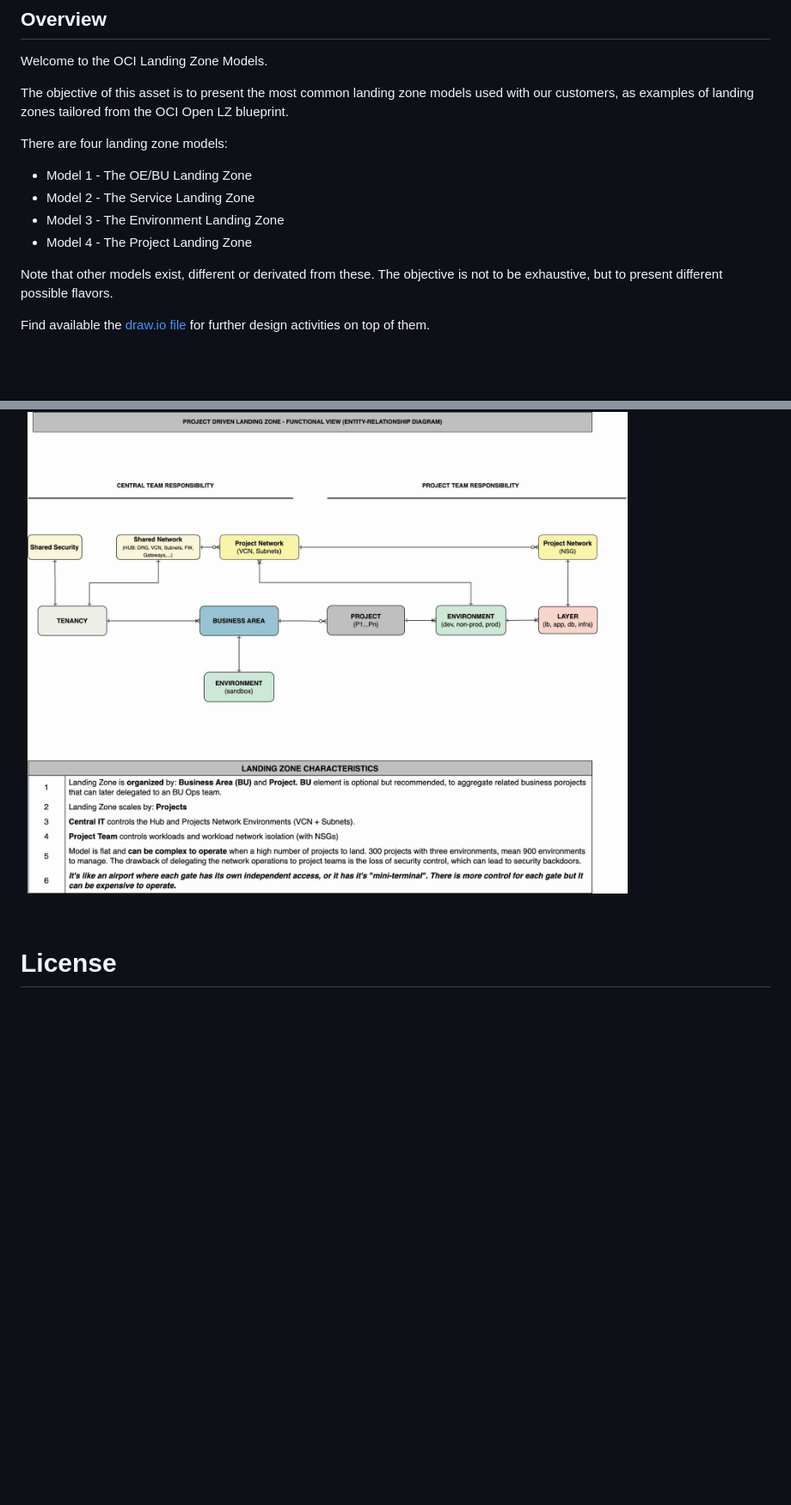
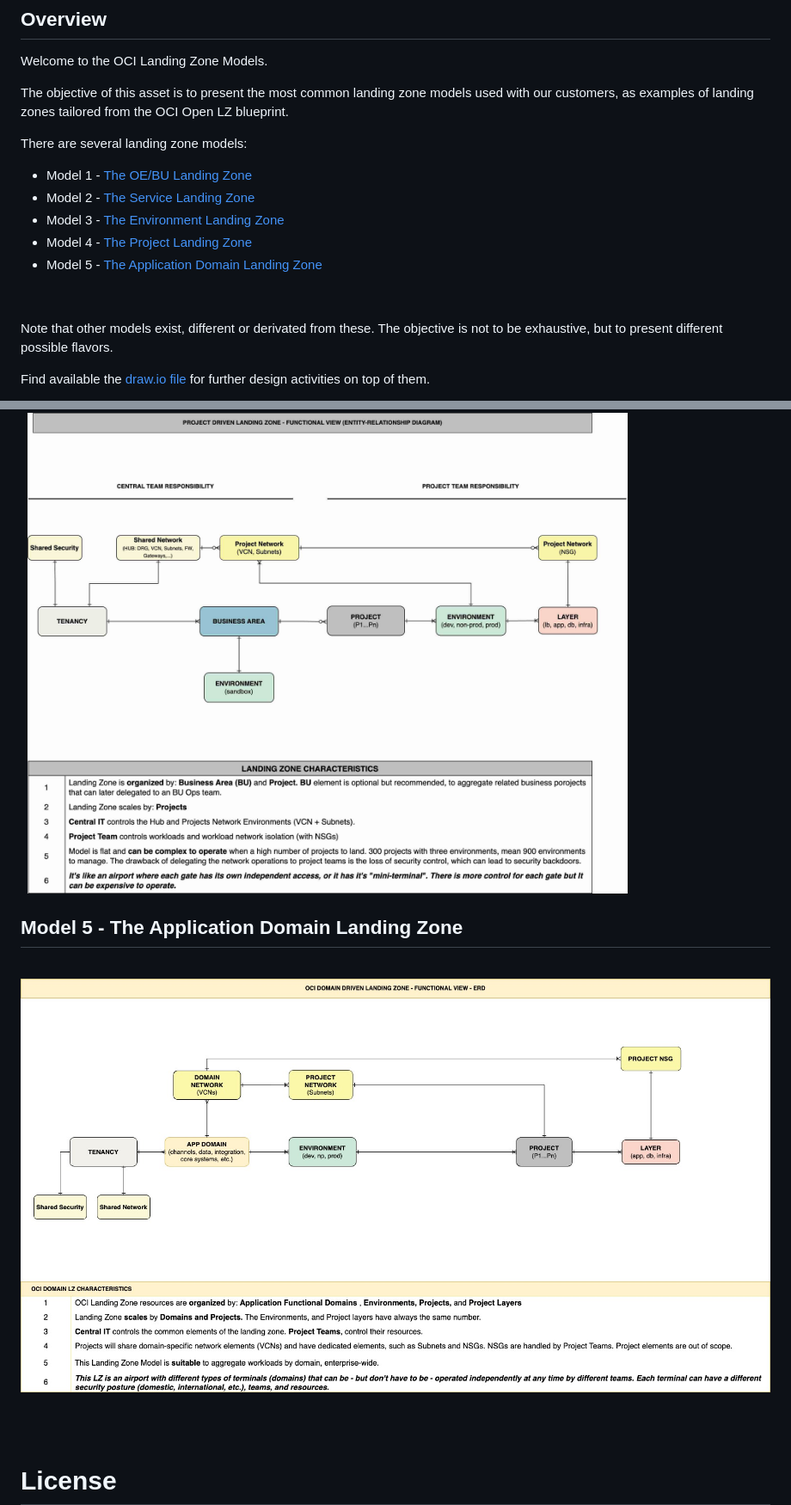
Before and after one commit to oci-landing-zones/oci-landing-zone-operating-entities, a Markdown page: design/models/readme.md, 2 parts joined by grey strips. Shown at 86% size. GitHub-like rendering; pictures changed too: images/models/oci_landingzone_model5_domaindriven.jpg (added); blank space fills up the shorter version.

Commit message:
added model 5 app domain lz

```diff
--- a/design/models/readme.md
+++ b/design/models/readme.md
@@ -6,11 +6,14 @@ Welcome to the OCI Landing Zone Models.
 
 The objective of this asset is to present the most common landing zone models used with our customers, as examples of landing zones tailored from the OCI Open LZ blueprint.
 
-There are four landing zone models:
-- Model 1 - The OE/BU Landing Zone
-- Model 2 - The Service Landing Zone
-- Model 3 - The Environment Landing Zone
-- Model 4 - The Project Landing Zone
+There are several landing zone models:
+- Model 1 -  [The OE/BU Landing Zone](#model-1---the-oebu-landing-zone)
+- Model 2 - [The Service Landing Zone](#model-2---the-service-landing-zone)
+- Model 3 - [The Environment Landing Zone](#model-3---the-environment-landing-zone)
+- Model 4 - [The Project Landing Zone](#model-4---the-project-landing-zone)
+- Model 5 - [The Application Domain Landing Zone](#model-5---the-application-domain-landing-zone)
+
+&nbsp;
 
 Note that other models exist, different or derivated from these. The objective is not to be exhaustive, but to present different possible flavors.
 
@@ -39,6 +42,11 @@ Find available the [draw.io file](/design/models/OCI_OpenLZ_Models.drawio) for f
 <img src="../../images/models/oci_landingzone_model4_projectdriven.jpg" width="1000" height="value">
 &nbsp;
 
+## Model 5 - The Application Domain Landing Zone
+&nbsp;
+<img src="../../images/models/oci_landingzone_model5_domaindriven.jpg" width="1000" height="value">
+&nbsp;
+
 &nbsp;
 
 # License
```
